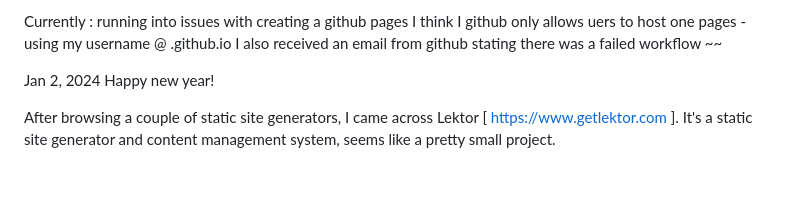
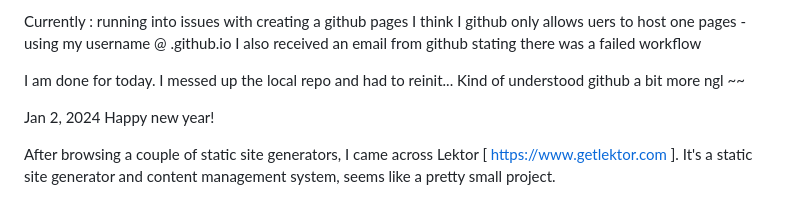
Before and after one commit to zhangcathleen/zhangcathleen.github.io, a Markdown page: initWebsite.md, the part around the change. GitHub-like rendering; blank space fills up the shorter version.

Commit message:
Update initWebsite.md
done for today

```diff
--- a/initWebsite.md
+++ b/initWebsite.md
@@ -18,6 +18,8 @@ Next steps today :
 Currently : running into issues with creating a github pages
 I think I github only allows uers to host one pages - using my username @ <username>.github.io
 I also received an email from github stating there was a failed workflow
+
+I am done for today. I messed up the local repo and had to reinit... Kind of understood github a bit more ngl
 ~~
 
 Jan 2, 2024
```
